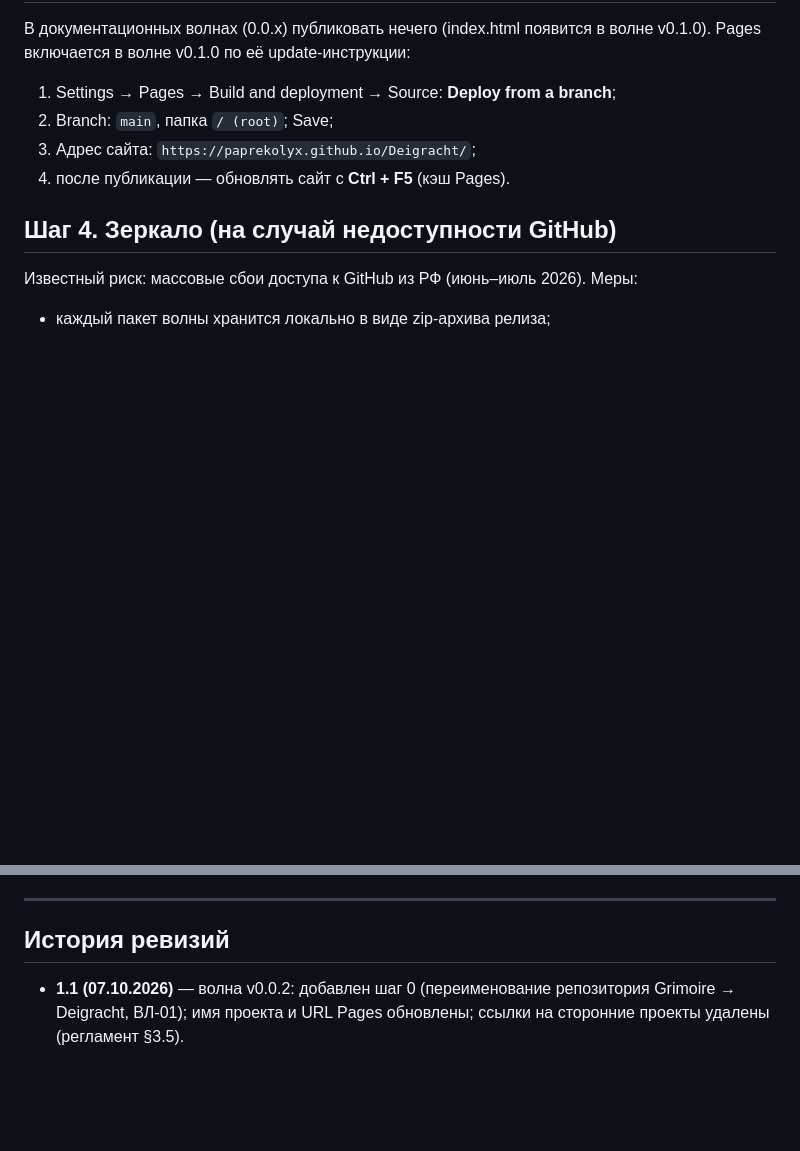
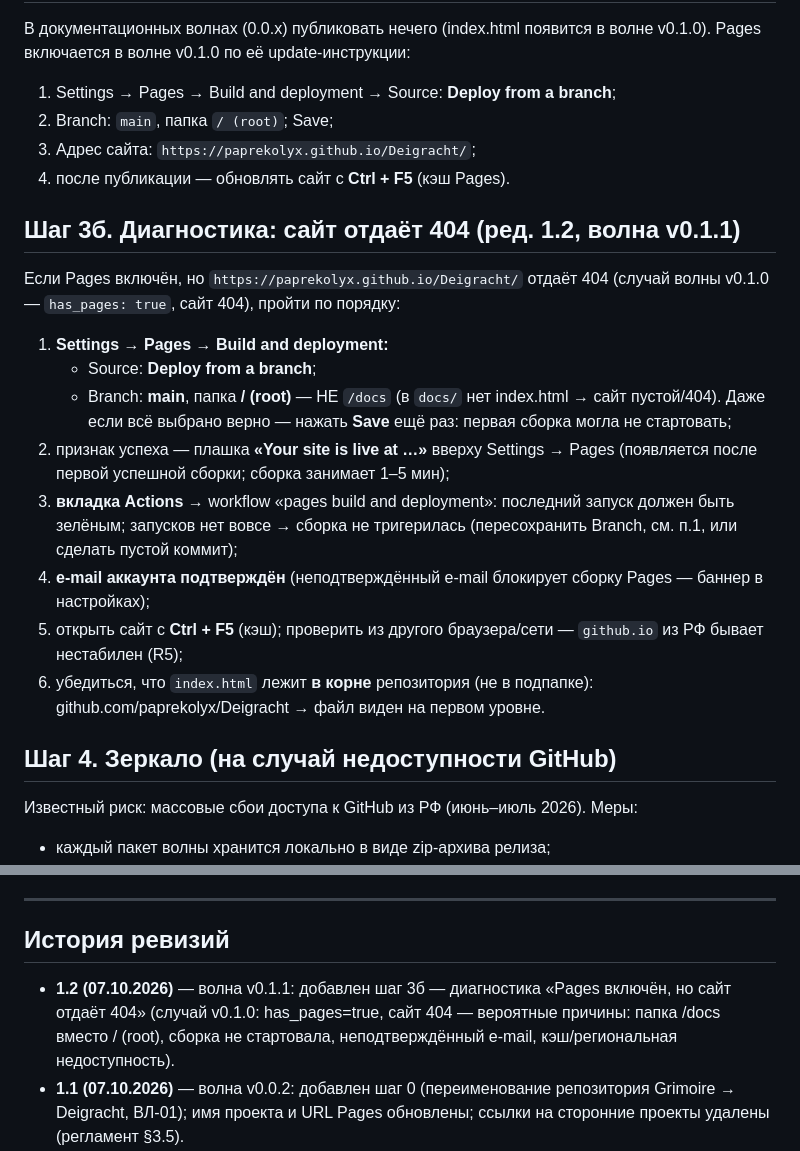
Before and after one commit to paprekolyx/Deigracht, a Markdown page: docs/setup/setup-repo-pages.md, 2 parts joined by grey strips. Rendered like a GitHub page; blank space fills up the shorter version.

Commit message:
0.1.1-draft

```diff
--- a/docs/setup/setup-repo-pages.md
+++ b/docs/setup/setup-repo-pages.md
@@ -76,6 +76,29 @@ git push -u origin main
 3. Адрес сайта: `https://paprekolyx.github.io/Deigracht/`;
 4. после публикации — обновлять сайт с **Ctrl + F5** (кэш Pages).
 
+## Шаг 3б. Диагностика: сайт отдаёт 404 (ред. 1.2, волна v0.1.1)
+
+Если Pages включён, но `https://paprekolyx.github.io/Deigracht/` отдаёт 404
+(случай волны v0.1.0 — `has_pages: true`, сайт 404), пройти по порядку:
+
+1. **Settings → Pages → Build and deployment:**
+   - Source: **Deploy from a branch**;
+   - Branch: **main**, папка **/ (root)** — НЕ `/docs` (в `docs/` нет
+     index.html → сайт пустой/404). Даже если всё выбрано верно — нажать
+     **Save** ещё раз: первая сборка могла не стартовать;
+2. признак успеха — плашка **«Your site is live at …»** вверху Settings →
+   Pages (появляется после первой успешной сборки; сборка занимает 1–5 мин);
+3. **вкладка Actions** → workflow «pages build and deployment»: последний
+   запуск должен быть зелёным; запусков нет вовсе → сборка не тригерилась
+   (пересохранить Branch, см. п.1, или сделать пустой коммит);
+4. **e-mail аккаунта подтверждён** (неподтверждённый e-mail блокирует
+   сборку Pages — баннер в настройках);
+5. открыть сайт с **Ctrl + F5** (кэш); проверить из другого браузера/сети —
+   `github.io` из РФ бывает нестабилен (R5);
+6. убедиться, что `index.html` лежит **в корне** репозитория
+   (не в подпапке): github.com/paprekolyx/Deigracht → файл виден на первом
+   уровне.
+
 ## Шаг 4. Зеркало (на случай недоступности GitHub)
 
 Известный риск: массовые сбои доступа к GitHub из РФ (июнь–июль 2026). Меры:
@@ -95,6 +118,10 @@ git push -u origin main
 
 ## История ревизий
 
+- **1.2 (07.10.2026)** — волна v0.1.1: добавлен шаг 3б — диагностика
+  «Pages включён, но сайт отдаёт 404» (случай v0.1.0: has_pages=true,
+  сайт 404 — вероятные причины: папка /docs вместо / (root), сборка не
+  стартовала, неподтверждённый e-mail, кэш/региональная недоступность).
 - **1.1 (07.10.2026)** — волна v0.0.2: добавлен шаг 0 (переименование
   репозитория Grimoire → Deigracht, ВЛ-01); имя проекта и URL Pages
   обновлены; ссылки на сторонние проекты удалены (регламент §3.5).
```
